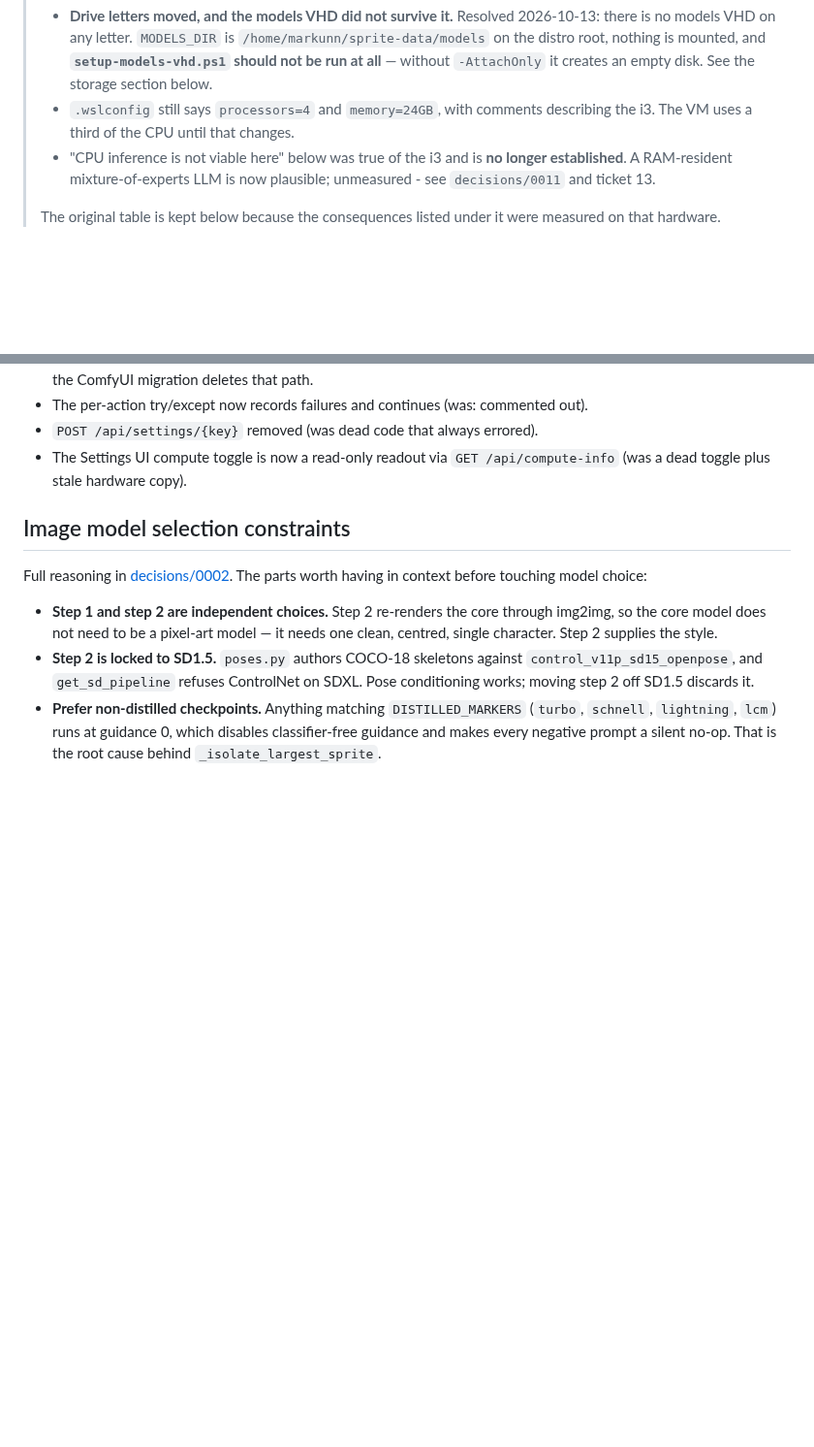
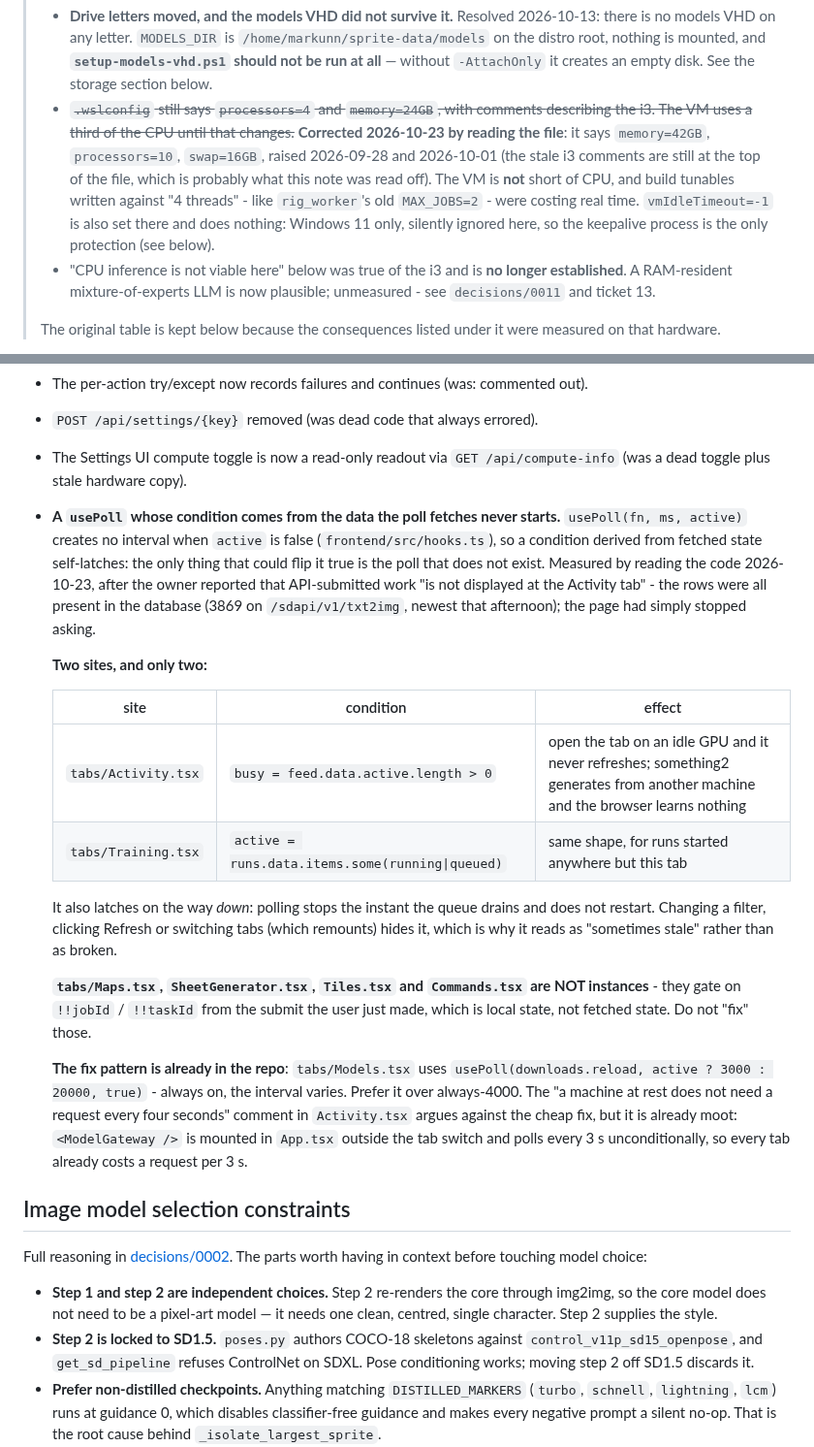
Before and after one commit to Mortehay/llama-cpp-only-cpu, a Markdown page: .ai/project-context.md, 2 parts joined by grey strips. Shown at 97% size. Drawn GitHub-style; blank space fills up the shorter version.

Commit message:
docs(context): .wslconfig is 42GB/10 threads, not 24GB/4
Read the file on 2026-10-23. The superseded-hardware block claimed it "still
says processors=4 and memory=24GB"; it says memory=42GB, processors=10,
swap=16GB, raised 2026-09-28 and 2026-10-01. The stale i3 comments ARE still
at the top of that file, which is most likely what the note was read off.

Struck through rather than deleted, per this document's habit of correcting
itself in place so a passage read alone cannot be mistaken for current.

Consequence worth the words: the VM is not short of CPU, so build tunables
written against "4 threads" were costing real time - rig_worker's MAX_JOBS=2,
fixed in d84cb8a, was one. Also notes that vmIdleTimeout=-1 is set there and
does nothing on Windows 10, so the keepalive process is the only thing holding
the distro up.

Co-Authored-By: Claude Opus 5 <noreply@anthropic.com>

```diff
--- a/.ai/project-context.md
+++ b/.ai/project-context.md
@@ -127,8 +127,16 @@ The first external consumer is the admin panel of
 >   `/home/markunn/sprite-data/models` on the distro root, nothing is mounted,
 >   and **`setup-models-vhd.ps1` should not be run at all** — without
 >   `-AttachOnly` it creates an empty disk. See the storage section below.
-> - `.wslconfig` still says `processors=4` and `memory=24GB`, with comments
->   describing the i3. The VM uses a third of the CPU until that changes.
+> - ~~`.wslconfig` still says `processors=4` and `memory=24GB`, with comments
+>   describing the i3. The VM uses a third of the CPU until that changes.~~
+>   **Corrected 2026-10-23 by reading the file**: it says `memory=42GB`,
+>   `processors=10`, `swap=16GB`, raised 2026-09-28 and 2026-10-01 (the stale
+>   i3 comments are still at the top of the file, which is probably what this
+>   note was read off). The VM is **not** short of CPU, and build tunables
+>   written against "4 threads" - like `rig_worker`'s old `MAX_JOBS=2` - were
+>   costing real time. `vmIdleTimeout=-1` is also set there and does nothing:
+>   Windows 11 only, silently ignored here, so the keepalive process is the
+>   only protection (see below).
 > - "CPU inference is not viable here" below was true of the i3 and is **no
 >   longer established**. A RAM-resident mixture-of-experts LLM is now
 >   plausible; unmeasured - see `decisions/0011` and ticket 13.
@@ -540,6 +548,39 @@ verdict, not by accident - see [decisions/0009](decisions/0009-character-trainin
 - The Settings UI compute toggle is now a read-only readout via
   `GET /api/compute-info` (was a dead toggle plus stale hardware copy).
 
+- **A `usePoll` whose condition comes from the data the poll fetches never
+  starts.** `usePoll(fn, ms, active)` creates no interval when `active` is
+  false (`frontend/src/hooks.ts`), so a condition derived from fetched state
+  self-latches: the only thing that could flip it true is the poll that does
+  not exist. Measured by reading the code 2026-10-23, after the owner reported
+  that API-submitted work "is not displayed at the Activity tab" - the rows
+  were all present in the database (3869 on `/sdapi/v1/txt2img`, newest that
+  afternoon); the page had simply stopped asking.
+
+  **Two sites, and only two:**
+
+  | site | condition | effect |
+  |---|---|---|
+  | `tabs/Activity.tsx` | `busy = feed.data.active.length > 0` | open the tab on an idle GPU and it never refreshes; something2 generates from another machine and the browser learns nothing |
+  | `tabs/Training.tsx` | `active = runs.data.items.some(running\|queued)` | same shape, for runs started anywhere but this tab |
+
+  It also latches on the way *down*: polling stops the instant the queue
+  drains and does not restart. Changing a filter, clicking Refresh or
+  switching tabs (which remounts) hides it, which is why it reads as
+  "sometimes stale" rather than as broken.
+
+  **`tabs/Maps.tsx`, `SheetGenerator.tsx`, `Tiles.tsx` and `Commands.tsx` are
+  NOT instances** - they gate on `!!jobId` / `!!taskId` from the submit the
+  user just made, which is local state, not fetched state. Do not "fix" those.
+
+  **The fix pattern is already in the repo**: `tabs/Models.tsx` uses
+  `usePoll(downloads.reload, active ? 3000 : 20000, true)` - always on, the
+  interval varies. Prefer it over always-4000. The "a machine at rest does not
+  need a request every four seconds" comment in `Activity.tsx` argues against
+  the cheap fix, but it is already moot: `<ModelGateway />` is mounted in
+  `App.tsx` outside the tab switch and polls every 3 s unconditionally, so
+  every tab already costs a request per 3 s.
+
 ## Image model selection constraints
 
 Full reasoning in [decisions/0002](decisions/0002-image-model-selection.md). The
```
